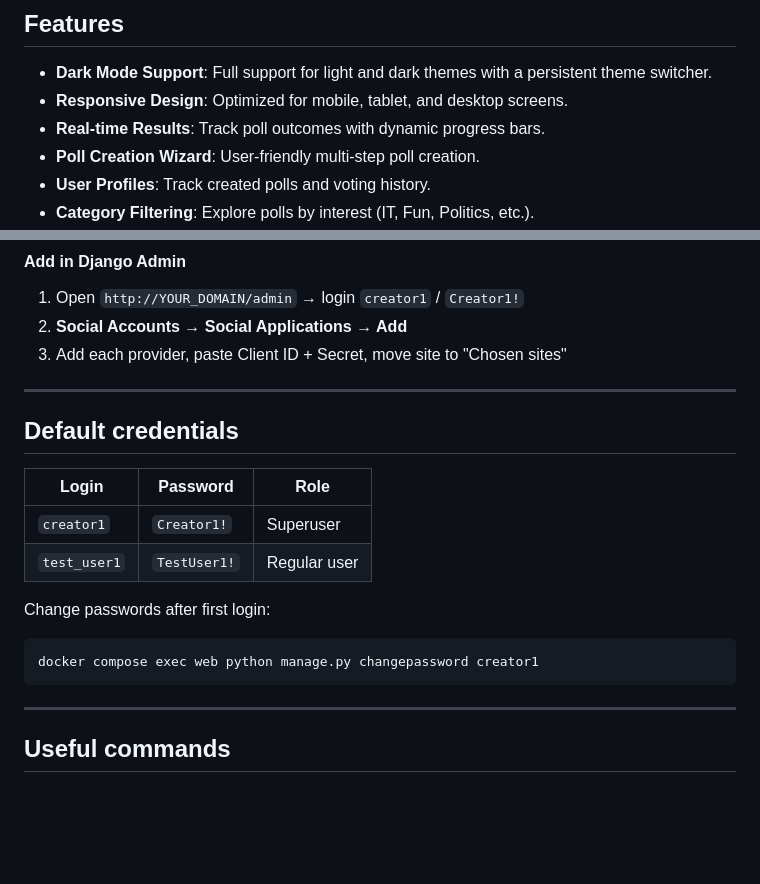
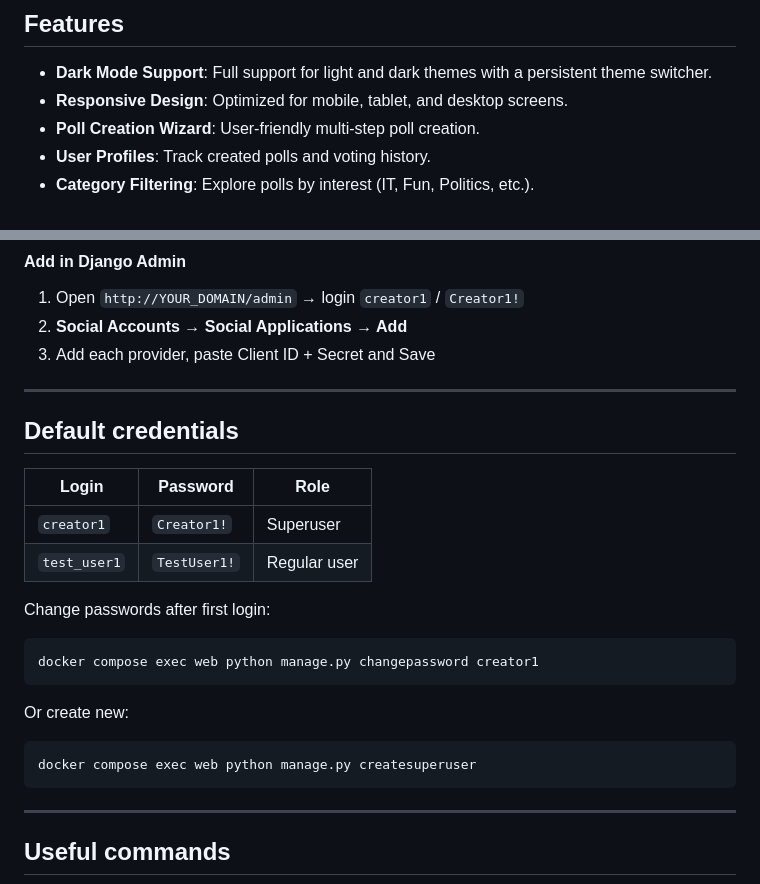
Before and after one commit to kapusta123b/VotingSite, a Markdown page: README.md, 2 parts joined by grey strips. Drawn GitHub-style; blank space fills up the shorter version.

````diff
--- a/README.md
+++ b/README.md
@@ -18,7 +18,6 @@ A Django-based voting platform for creating and voting on polls.
 
 - **Dark Mode Support**: Full support for light and dark themes with a persistent theme switcher.
 - **Responsive Design**: Optimized for mobile, tablet, and desktop screens.
-- **Real-time Results**: Track poll outcomes with dynamic progress bars.
 - **Poll Creation Wizard**: User-friendly multi-step poll creation.
 - **User Profiles**: Track created polls and voting history.
 - **Category Filtering**: Explore polls by interest (IT, Fun, Politics, etc.).
@@ -150,7 +149,7 @@ Configure after the site is running.
 
 1. Open `http://YOUR_DOMAIN/admin` → login `creator1` / `Creator1!`
 2. **Social Accounts → Social Applications → Add**
-3. Add each provider, paste Client ID + Secret, move site to "Chosen sites"
+3. Add each provider, paste Client ID + Secret and Save
 
 ---
 
@@ -164,6 +163,11 @@ Configure after the site is running.
 Change passwords after first login:
 ```bash
 docker compose exec web python manage.py changepassword creator1
+```
+
+Or create new:
+```bash
+docker compose exec web python manage.py createsuperuser
 ```
 
 ---
````
